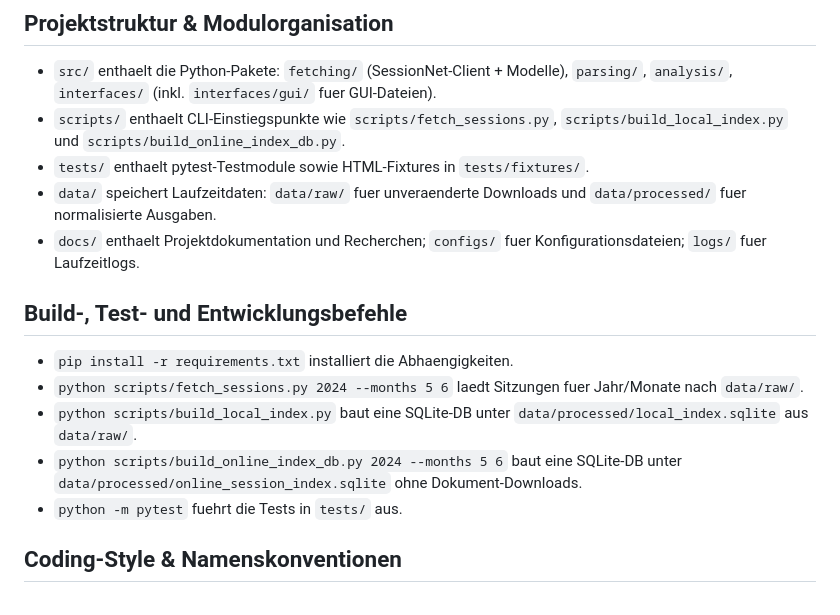
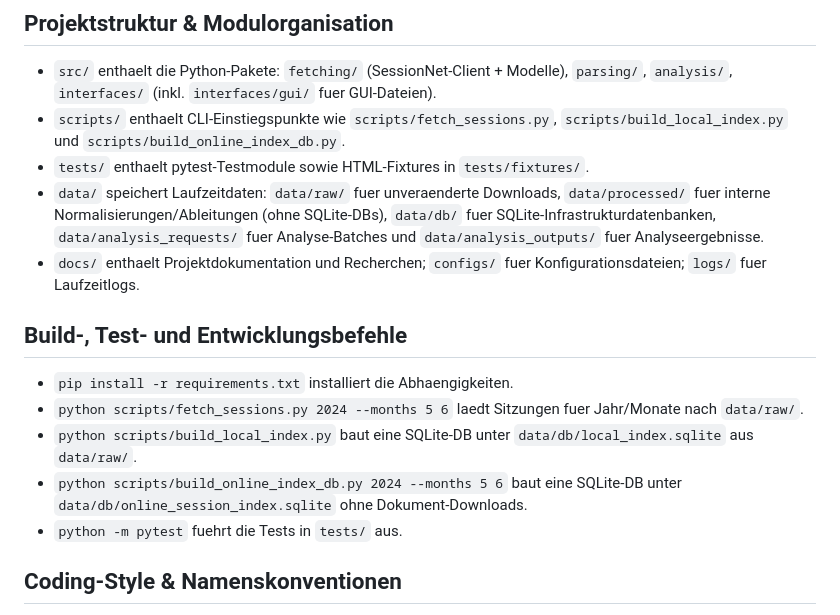
Before and after one commit to WehkingDiane/ratsi_melle, a Markdown page: AGENTS.md, the part around the change. GitHub-like rendering.

Commit message:
docs: Dokumentation auf aktuellen Stand bringen
- AGENTS.md: DB-Pfade von data/processed/ auf data/db/ korrigiert;
  data/-Verzeichnisliste um data/db/, data/analysis_requests/ und
  data/analysis_outputs/ ergaenzt
- README.md: GUI-Anbindung Provider-/Modellauswahl von 🚧 auf ✅ gesetzt
- README_TASK4.md: GUI-Anbindung als abgeschlossenen offenen Punkt markiert

Co-Authored-By: Claude Sonnet 4.6 <noreply@anthropic.com>

```diff
--- a/AGENTS.md
+++ b/AGENTS.md
@@ -5,15 +5,15 @@
 - `src/` enthaelt die Python-Pakete: `fetching/` (SessionNet-Client + Modelle), `parsing/`, `analysis/`, `interfaces/` (inkl. `interfaces/gui/` fuer GUI-Dateien).
 - `scripts/` enthaelt CLI-Einstiegspunkte wie `scripts/fetch_sessions.py`, `scripts/build_local_index.py` und `scripts/build_online_index_db.py`.
 - `tests/` enthaelt pytest-Testmodule sowie HTML-Fixtures in `tests/fixtures/`.
-- `data/` speichert Laufzeitdaten: `data/raw/` fuer unveraenderte Downloads und `data/processed/` fuer normalisierte Ausgaben.
+- `data/` speichert Laufzeitdaten: `data/raw/` fuer unveraenderte Downloads, `data/processed/` fuer interne Normalisierungen/Ableitungen (ohne SQLite-DBs), `data/db/` fuer SQLite-Infrastrukturdatenbanken, `data/analysis_requests/` fuer Analyse-Batches und `data/analysis_outputs/` fuer Analyseergebnisse.
 - `docs/` enthaelt Projektdokumentation und Recherchen; `configs/` fuer Konfigurationsdateien; `logs/` fuer Laufzeitlogs.
 
 ## Build-, Test- und Entwicklungsbefehle
 
 - `pip install -r requirements.txt` installiert die Abhaengigkeiten.
 - `python scripts/fetch_sessions.py 2024 --months 5 6` laedt Sitzungen fuer Jahr/Monate nach `data/raw/`.
-- `python scripts/build_local_index.py` baut eine SQLite-DB unter `data/processed/local_index.sqlite` aus `data/raw/`.
-- `python scripts/build_online_index_db.py 2024 --months 5 6` baut eine SQLite-DB unter `data/processed/online_session_index.sqlite` ohne Dokument-Downloads.
+- `python scripts/build_local_index.py` baut eine SQLite-DB unter `data/db/local_index.sqlite` aus `data/raw/`.
+- `python scripts/build_online_index_db.py 2024 --months 5 6` baut eine SQLite-DB unter `data/db/online_session_index.sqlite` ohne Dokument-Downloads.
 - `python -m pytest` fuehrt die Tests in `tests/` aus.
 
 ## Coding-Style & Namenskonventionen
```
Also changed, not shown: README.md (+1 -1 lines), README_TASK4.md (+1 -1 lines).
